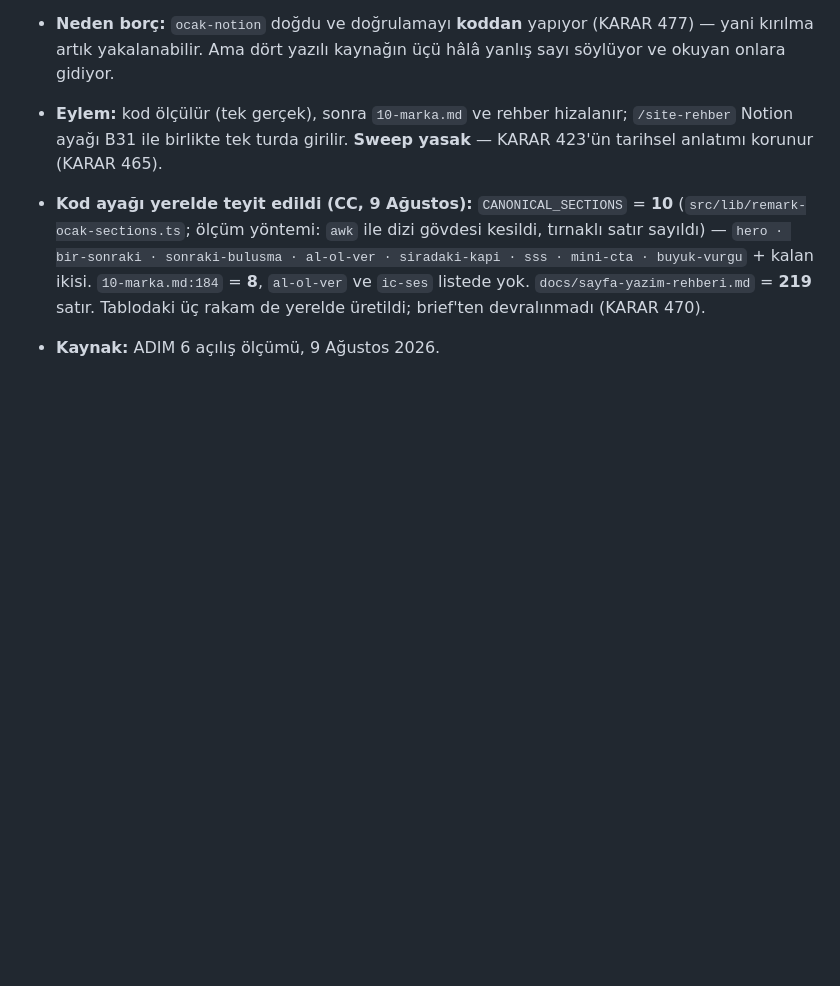
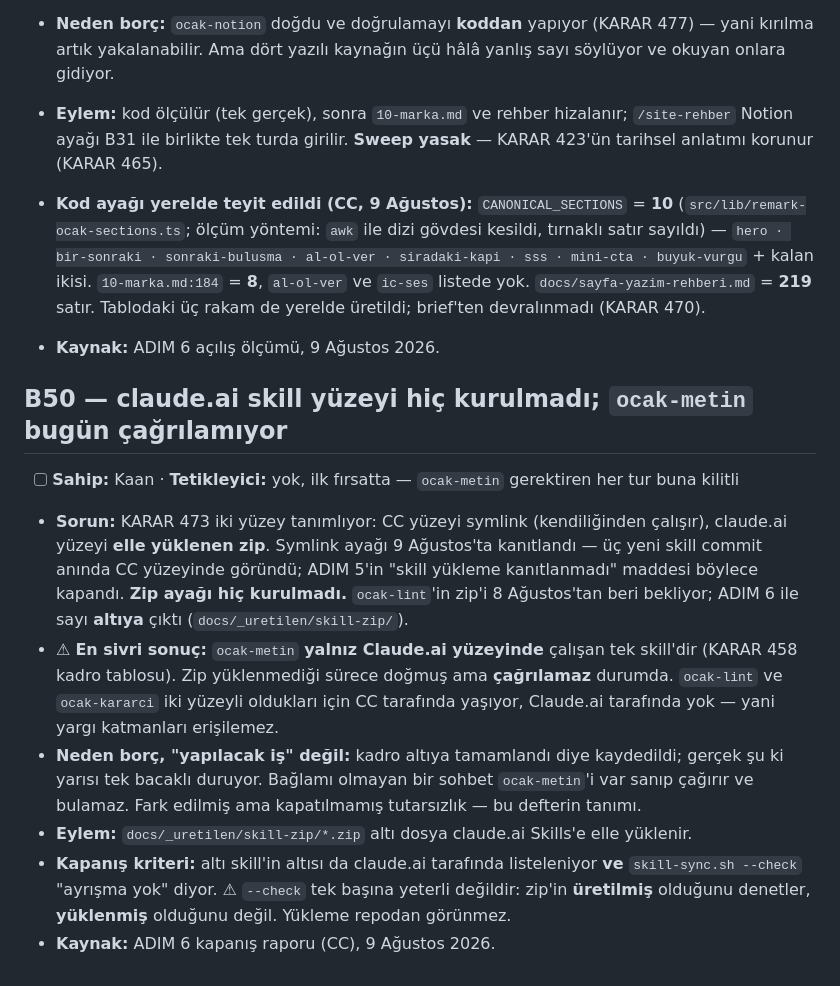
Before and after one commit to hlaorpz/ocak, a Markdown page: docs/02-borclar.md, the part around the change. Rendered like a GitHub page; blank space fills up the shorter version.

Commit message:
docs(adim6): B50 — claude.ai skill yüzeyi kurulmadı, ocak-metin çağrılamıyor
Symlink ayağı ADIM 6'da kanıtlandı; ADIM 5'in açık bıraktığı skill yükleme
teyidi kapandı. Zip ayağı hiç kurulmadı: altı zip docs/_uretilen/skill-zip/
altında bekliyor, claude.ai Skills'e elle yüklenmedi.

ocak-metin yalnız o yüzeyde çalışır (KARAR 458) — doğdu ama erişilemez.
Bir skill'in doğması ile erişilebilir olması iki ayrı olay; ikincisi
ölçülmedikçe varsayılmaz. --check zip'in üretildiğini denetler, yüklendiğini
değil.

00-durum.md'ye dokunulmadı: dönem HEAD satırı ADIM 6 kapanışında doğru
ölçüldü (KARAR 474), geriye dönük düzeltme commit'i atılmaz.

Co-Authored-By: Claude Opus 5 (1M context) <noreply@anthropic.com>
Claude-Session: https://claude.ai/code/session_014dqkpef8kkCqMP1AyHRkVq

```diff
--- a/docs/02-borclar.md
+++ b/docs/02-borclar.md
@@ -799,3 +799,26 @@ Bu gözlem KARAR 465'in doğrudan kaynağıdır.
   `docs/sayfa-yazim-rehberi.md` = **219** satır. Tablodaki üç rakam de yerelde üretildi;
   brief'ten devralınmadı (KARAR 470).
 - **Kaynak:** ADIM 6 açılış ölçümü, 9 Ağustos 2026.
+
+## B50 — claude.ai skill yüzeyi hiç kurulmadı; `ocak-metin` bugün çağrılamıyor
+
+- [ ] **Sahip:** Kaan · **Tetikleyici:** yok, ilk fırsatta — `ocak-metin` gerektiren
+  her tur buna kilitli
+- **Sorun:** KARAR 473 iki yüzey tanımlıyor: CC yüzeyi symlink (kendiliğinden çalışır),
+  claude.ai yüzeyi **elle yüklenen zip**. Symlink ayağı 9 Ağustos'ta kanıtlandı — üç yeni
+  skill commit anında CC yüzeyinde göründü; ADIM 5'in "skill yükleme kanıtlanmadı"
+  maddesi böylece kapandı. **Zip ayağı hiç kurulmadı.** `ocak-lint`'in zip'i 8 Ağustos'tan
+  beri bekliyor; ADIM 6 ile sayı **altıya** çıktı (`docs/_uretilen/skill-zip/`).
+- ⚠ **En sivri sonuç:** `ocak-metin` **yalnız Claude.ai yüzeyinde** çalışan tek skill'dir
+  (KARAR 458 kadro tablosu). Zip yüklenmediği sürece doğmuş ama **çağrılamaz** durumda.
+  `ocak-lint` ve `ocak-kararci` iki yüzeyli oldukları için CC tarafında yaşıyor,
+  Claude.ai tarafında yok — yani yargı katmanları erişilemez.
+- **Neden borç, "yapılacak iş" değil:** kadro altıya tamamlandı diye kaydedildi; gerçek
+  şu ki yarısı tek bacaklı duruyor. Bağlamı olmayan bir sohbet `ocak-metin`'i var sanıp
+  çağırır ve bulamaz. Fark edilmiş ama kapatılmamış tutarsızlık — bu defterin tanımı.
+- **Eylem:** `docs/_uretilen/skill-zip/*.zip` altı dosya claude.ai Skills'e elle yüklenir.
+- **Kapanış kriteri:** altı skill'in altısı da claude.ai tarafında listeleniyor **ve**
+  `skill-sync.sh --check` "ayrışma yok" diyor. ⚠ `--check` tek başına yeterli değildir:
+  zip'in **üretilmiş** olduğunu denetler, **yüklenmiş** olduğunu değil. Yükleme repodan
+  görünmez.
+- **Kaynak:** ADIM 6 kapanış raporu (CC), 9 Ağustos 2026.
```
Also changed, not shown: docs/03-sira.md (+1 -0 lines), docs/90-kronoloji/2026-08.md (+17 -0 lines).
